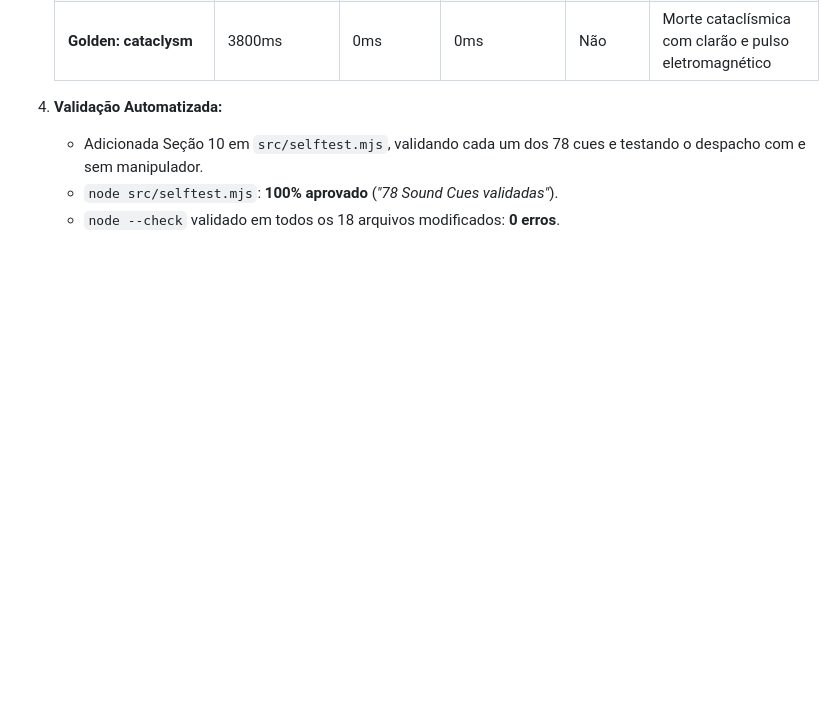
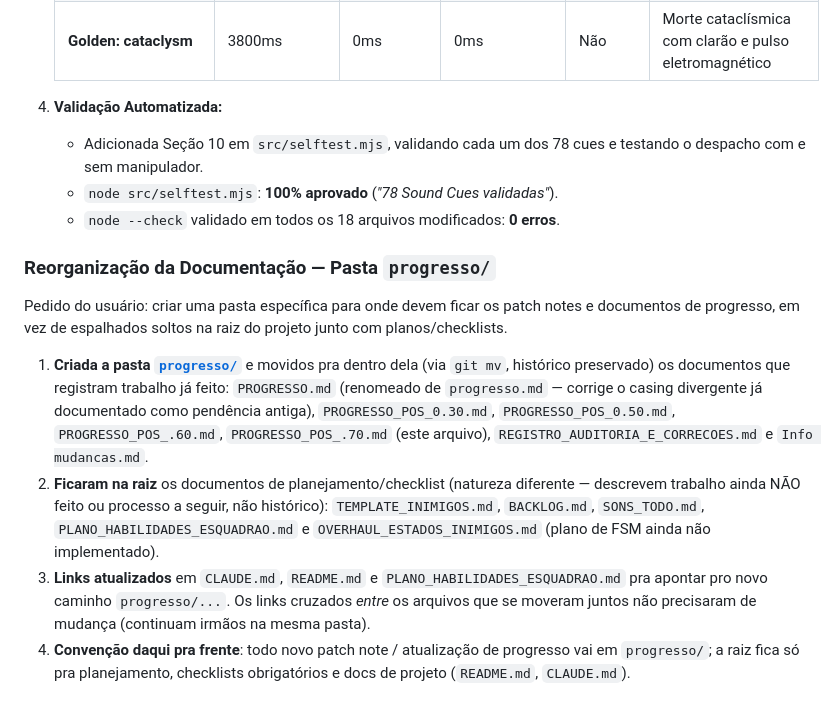
Before and after one commit to Ratuckk/Star-Anki, a Markdown page: progresso/PROGRESSO_POS_.70.md, the part around the change. GitHub-like rendering; blank space fills up the shorter version.

Commit message:
docs: registrar reorganizacao da pasta progresso/ no historico
Co-Authored-By: Claude Sonnet 5 <noreply@anthropic.com>

```diff
--- a/progresso/PROGRESSO_POS_.70.md
+++ b/progresso/PROGRESSO_POS_.70.md
@@ -298,3 +298,25 @@ Conforme especificado pelo usuário e mapeado no checklist [`SONS_TODO.md`](SONS
    - Adicionada Seção 10 em `src/selftest.mjs`, validando cada um dos 78 cues e testando o despacho com e sem manipulador.
    - `node src/selftest.mjs`: **100% aprovado** (*"78 Sound Cues validadas"*).
    - `node --check` validado em todos os 18 arquivos modificados: **0 erros**.
+
+### Reorganização da Documentação — Pasta `progresso/`
+
+Pedido do usuário: criar uma pasta específica para onde devem ficar os patch notes e documentos
+de progresso, em vez de espalhados soltos na raiz do projeto junto com planos/checklists.
+
+1. **Criada a pasta [`progresso/`](.)** e movidos pra dentro dela (via `git mv`, histórico
+   preservado) os documentos que registram trabalho já feito: `PROGRESSO.md` (renomeado de
+   `progresso.md` — corrige o casing divergente já documentado como pendência antiga),
+   `PROGRESSO_POS_0.30.md`, `PROGRESSO_POS_0.50.md`, `PROGRESSO_POS_.60.md`,
+   `PROGRESSO_POS_.70.md` (este arquivo), `REGISTRO_AUDITORIA_E_CORRECOES.md` e
+   `Info mudancas.md`.
+2. **Ficaram na raiz** os documentos de planejamento/checklist (natureza diferente — descrevem
+   trabalho ainda NÃO feito ou processo a seguir, não histórico): `TEMPLATE_INIMIGOS.md`,
+   `BACKLOG.md`, `SONS_TODO.md`, `PLANO_HABILIDADES_ESQUADRAO.md` e
+   `OVERHAUL_ESTADOS_INIMIGOS.md` (plano de FSM ainda não implementado).
+3. **Links atualizados** em `CLAUDE.md`, `README.md` e `PLANO_HABILIDADES_ESQUADRAO.md` pra
+   apontar pro novo caminho `progresso/...`. Os links cruzados *entre* os arquivos que se
+   moveram juntos não precisaram de mudança (continuam irmãos na mesma pasta).
+4. **Convenção daqui pra frente**: todo novo patch note / atualização de progresso vai em
+   `progresso/`; a raiz fica só pra planejamento, checklists obrigatórios e docs de projeto
+   (`README.md`, `CLAUDE.md`).
```
